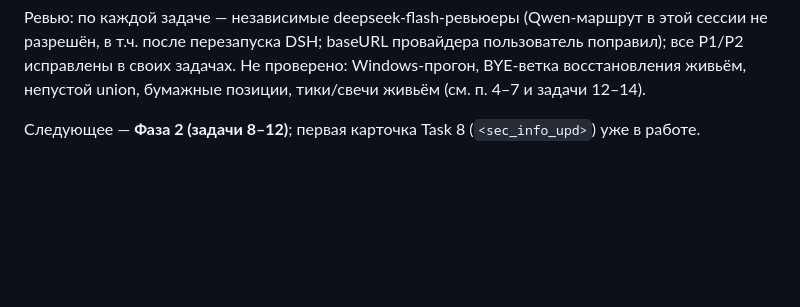
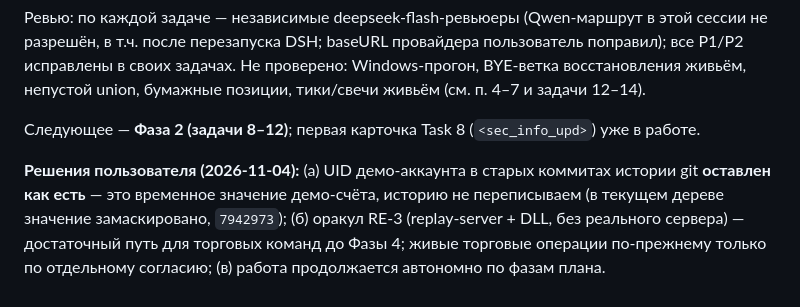
Before and after one commit to kmlebedev/txmlconnector, a Markdown page: docs/deepseek/task-index.md, the part around the change. Drawn GitHub-style; blank space fills up the shorter version.

Commit message:
docs(deepseek): record the user decisions on history and the oracle

```diff
--- a/docs/deepseek/task-index.md
+++ b/docs/deepseek/task-index.md
@@ -622,3 +622,9 @@ T7 native.Connector на демо — порядок `client`/`positions`/`overn
 union, бумажные позиции, тики/свечи живьём (см. п. 4–7 и задачи 12–14).
 
 Следующее — **Фаза 2 (задачи 8–12)**; первая карточка Task 8 (`<sec_info_upd>`) уже в работе.
+
+**Решения пользователя (2026-11-04):** (а) UID демо-аккаунта в старых коммитах истории git
+**оставлен как есть** — это временное значение демо-счёта, историю не переписываем (в текущем дереве
+значение замаскировано, `7942973`); (б) оракул RE-3 (replay-server + DLL, без реального сервера) —
+достаточный путь для торговых команд до Фазы 4; живые торговые операции по-прежнему только по
+отдельному согласию; (в) работа продолжается автономно по фазам плана.
```
